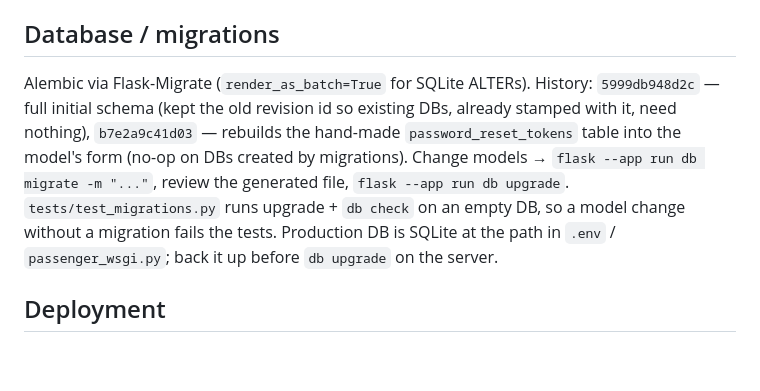
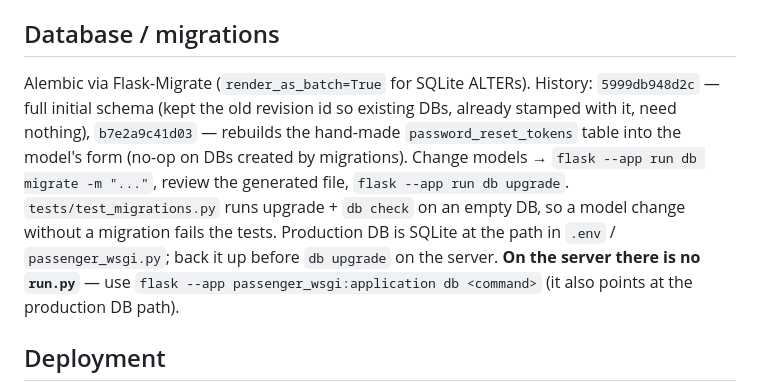
Before and after one commit to Mandeveda/workout_tracker, a Markdown page: CLAUDE.md, the part around the change. Rendered like a GitHub page; blank space fills up the shorter version.

Commit message:
CLAUDE.md: команды миграций на сервере через passenger_wsgi
Co-Authored-By: Claude Opus 5.5 <noreply@anthropic.com>

```diff
--- a/CLAUDE.md
+++ b/CLAUDE.md
@@ -85,7 +85,7 @@ Installable PWA. `static/manifest.json` (icons incl. `maskable-*`, `apple-touch-
 
 ## Database / migrations
 
-Alembic via Flask-Migrate (`render_as_batch=True` for SQLite ALTERs). History: `5999db948d2c` — full initial schema (kept the old revision id so existing DBs, already stamped with it, need nothing), `b7e2a9c41d03` — rebuilds the hand-made `password_reset_tokens` table into the model's form (no-op on DBs created by migrations). Change models → `flask --app run db migrate -m "..."`, review the generated file, `flask --app run db upgrade`. `tests/test_migrations.py` runs upgrade + `db check` on an empty DB, so a model change without a migration fails the tests. Production DB is SQLite at the path in `.env` / `passenger_wsgi.py`; back it up before `db upgrade` on the server.
+Alembic via Flask-Migrate (`render_as_batch=True` for SQLite ALTERs). History: `5999db948d2c` — full initial schema (kept the old revision id so existing DBs, already stamped with it, need nothing), `b7e2a9c41d03` — rebuilds the hand-made `password_reset_tokens` table into the model's form (no-op on DBs created by migrations). Change models → `flask --app run db migrate -m "..."`, review the generated file, `flask --app run db upgrade`. `tests/test_migrations.py` runs upgrade + `db check` on an empty DB, so a model change without a migration fails the tests. Production DB is SQLite at the path in `.env` / `passenger_wsgi.py`; back it up before `db upgrade` on the server. **On the server there is no `run.py`** — use `flask --app passenger_wsgi:application db <command>` (it also points at the production DB path).
 
 ## Deployment
 
```
